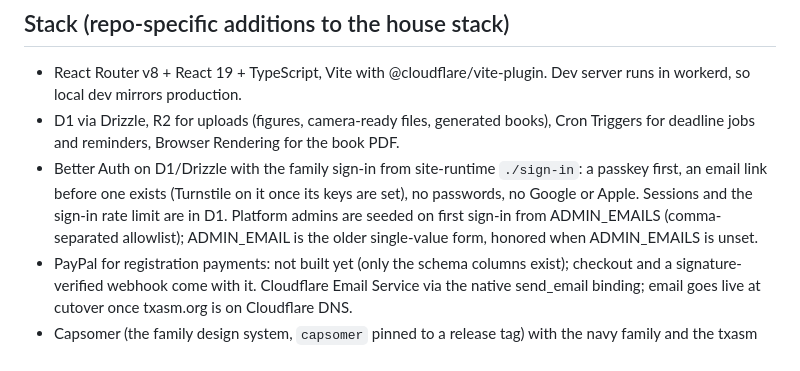
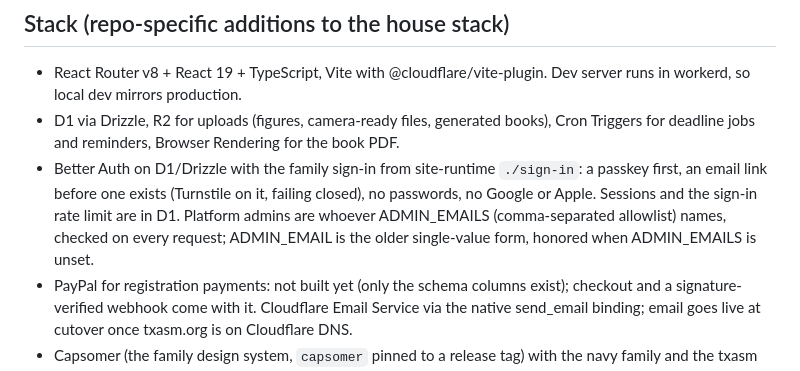
Before and after one commit to DrDustinEdwards/txasm, a Markdown page: CLAUDE.md, the part around the change. GitHub-like rendering.

Commit message:
CLAUDE.md: admins are read from ADMIN_EMAILS each request; Turnstile fails closed

```diff
--- a/CLAUDE.md
+++ b/CLAUDE.md
@@ -12,7 +12,7 @@ txasm.org: a conference and abstract-management platform for the Texas Branch of
 
 - React Router v8 + React 19 + TypeScript, Vite with @cloudflare/vite-plugin. Dev server runs in workerd, so local dev mirrors production.
 - D1 via Drizzle, R2 for uploads (figures, camera-ready files, generated books), Cron Triggers for deadline jobs and reminders, Browser Rendering for the book PDF.
-- Better Auth on D1/Drizzle with the family sign-in from site-runtime `./sign-in`: a passkey first, an email link before one exists (Turnstile on it once its keys are set), no passwords, no Google or Apple. Sessions and the sign-in rate limit are in D1. Platform admins are seeded on first sign-in from ADMIN_EMAILS (comma-separated allowlist); ADMIN_EMAIL is the older single-value form, honored when ADMIN_EMAILS is unset.
+- Better Auth on D1/Drizzle with the family sign-in from site-runtime `./sign-in`: a passkey first, an email link before one exists (Turnstile on it, failing closed), no passwords, no Google or Apple. Sessions and the sign-in rate limit are in D1. Platform admins are whoever ADMIN_EMAILS (comma-separated allowlist) names, checked on every request; ADMIN_EMAIL is the older single-value form, honored when ADMIN_EMAILS is unset.
 - PayPal for registration payments: not built yet (only the schema columns exist); checkout and a signature-verified webhook come with it. Cloudflare Email Service via the native send_email binding; email goes live at cutover once txasm.org is on Cloudflare DNS.
 - Capsomer (the family design system, `capsomer` pinned to a release tag) with the navy family and the txasm site layer; plain CSS in `app/app.css`, no Tailwind.
 - Carrel edits the site pages (`page` in D1: home, award-nominations) through `@dustinedwards/site-api` at /api/carrel/v1 (`app/lib/carrel`, its key the CARREL_SITE_KEY secret), rendering markdown with Prelum. Pages show only media-library pictures: Carrel's media group, files in UPLOADS under `media/`, indexed in D1 `media`, served at /media/<key> with responsive sizes through the Images binding (site-runtime `./image`). The abstract book and program covers are inline SVG (`app/lib/cover.ts`), never library files.
```
